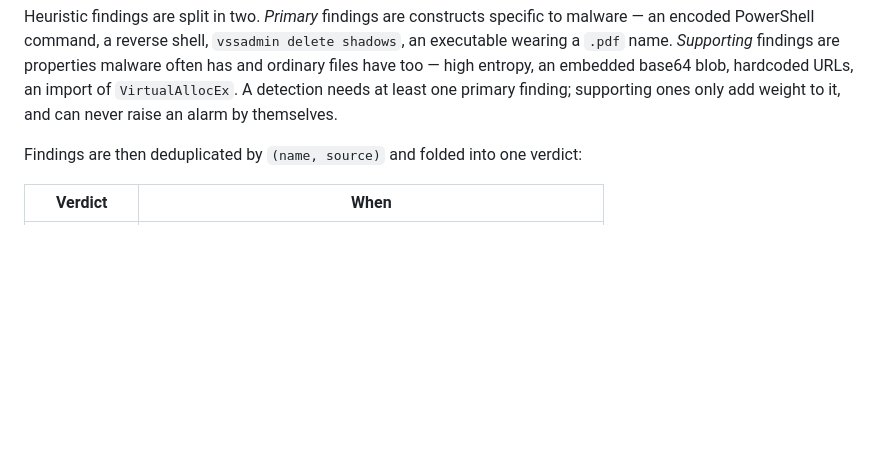
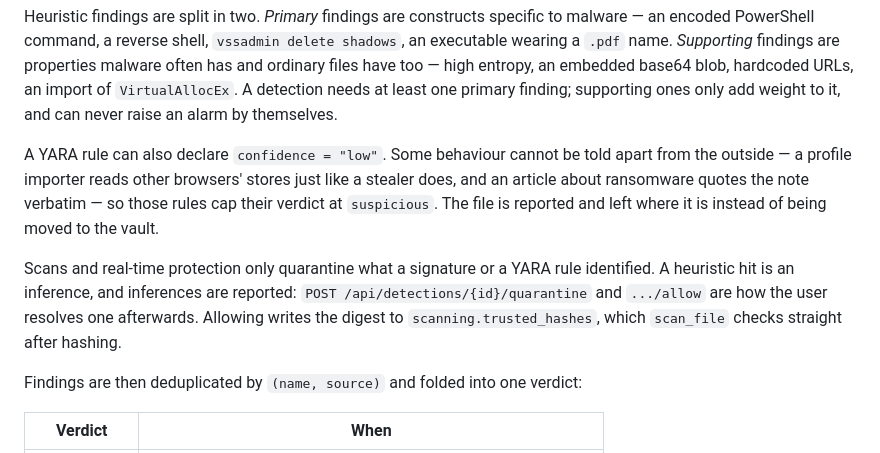
Before and after one commit to aquaxs1/Guardiantus-AV, a Markdown page: docs/ARCHITECTURE.md, the part around the change. Rendered like a GitHub page; blank space fills up the shorter version.

```diff
--- a/docs/ARCHITECTURE.md
+++ b/docs/ARCHITECTURE.md
@@ -59,6 +59,18 @@ findings are properties malware often has and ordinary files have too — high
 entropy, an embedded base64 blob, hardcoded URLs, an import of
 `VirtualAllocEx`. A detection needs at least one primary finding; supporting
 ones only add weight to it, and can never raise an alarm by themselves.
+
+A YARA rule can also declare `confidence = "low"`. Some behaviour cannot be
+told apart from the outside — a profile importer reads other browsers' stores
+just like a stealer does, and an article about ransomware quotes the note
+verbatim — so those rules cap their verdict at `suspicious`. The file is
+reported and left where it is instead of being moved to the vault.
+
+Scans and real-time protection only quarantine what a signature or a YARA rule
+identified. A heuristic hit is an inference, and inferences are reported:
+`POST /api/detections/{id}/quarantine` and `.../allow` are how the user
+resolves one afterwards. Allowing writes the digest to
+`scanning.trusted_hashes`, which `scan_file` checks straight after hashing.
 
 Findings are then deduplicated by `(name, source)` and folded into one verdict:
 
```
Also changed, not shown: README.md (+2 -2 lines).
